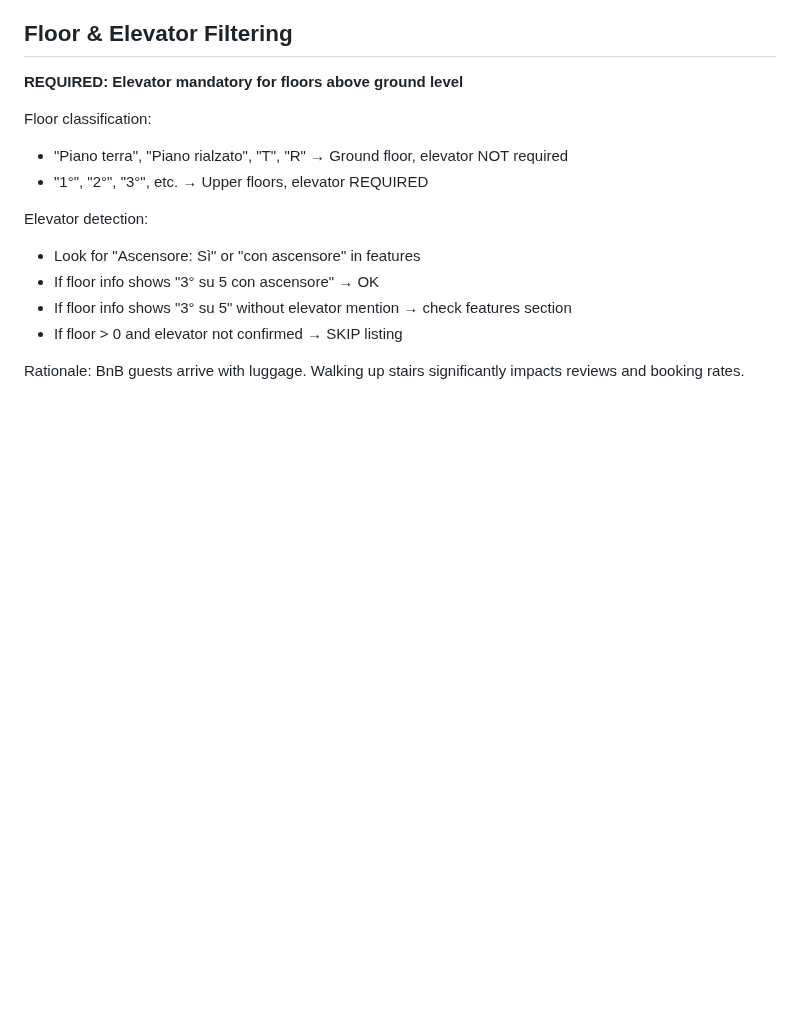
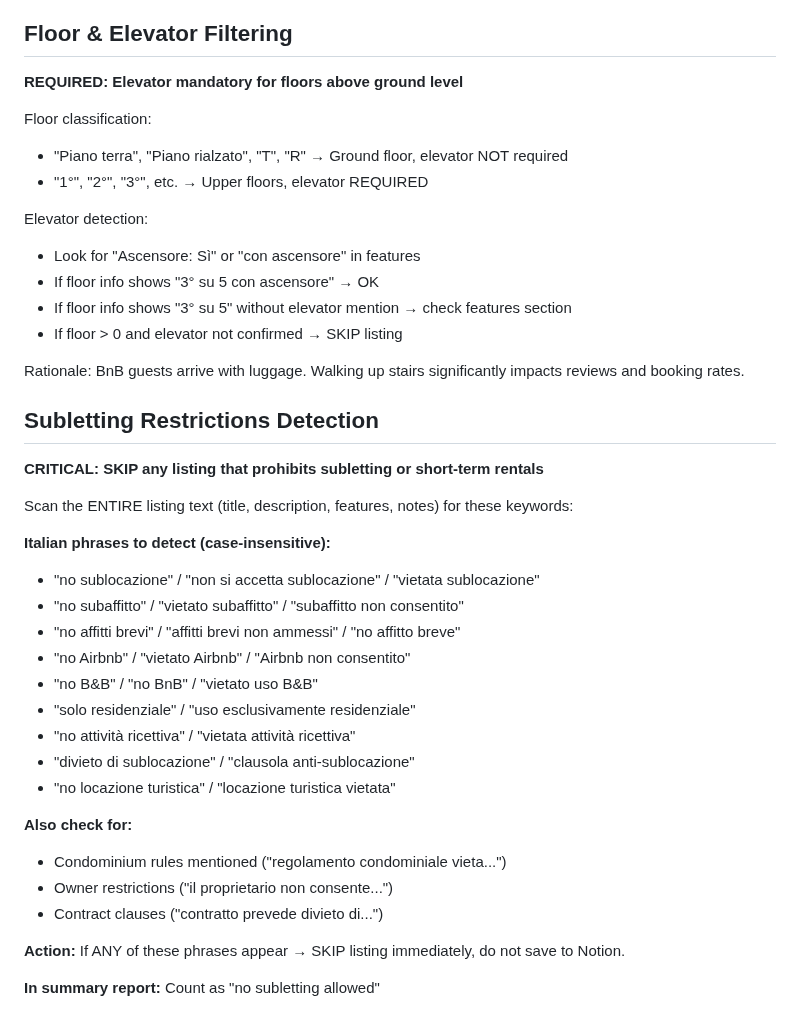
Before and after one commit to glodyfimpa/claude-skills, a Markdown page: property-acquisition-tracker/references/portals.md, the part around the change. Rendered like a GitHub page; blank space fills up the shorter version.

Commit message:
Add subletting/short-term rental restriction detection
- Skip listings that mention "no sublocazione", "no affitti brevi", "no Airbnb", etc.
- Scan entire listing text (title, description, features) for restriction keywords
- Add comprehensive Italian phrase list for detection
- Include condominium rules and owner restrictions in check

Co-Authored-By: Claude Opus 4.5 <noreply@anthropic.com>

```diff
--- a/property-acquisition-tracker/references/portals.md
+++ b/property-acquisition-tracker/references/portals.md
@@ -141,3 +141,29 @@ Elevator detection:
 - If floor > 0 and elevator not confirmed → SKIP listing
 
 Rationale: BnB guests arrive with luggage. Walking up stairs significantly impacts reviews and booking rates.
+
+## Subletting Restrictions Detection
+
+**CRITICAL: SKIP any listing that prohibits subletting or short-term rentals**
+
+Scan the ENTIRE listing text (title, description, features, notes) for these keywords:
+
+**Italian phrases to detect (case-insensitive):**
+- "no sublocazione" / "non si accetta sublocazione" / "vietata sublocazione"
+- "no subaffitto" / "vietato subaffitto" / "subaffitto non consentito"
+- "no affitti brevi" / "affitti brevi non ammessi" / "no affitto breve"
+- "no Airbnb" / "vietato Airbnb" / "Airbnb non consentito"
+- "no B&B" / "no BnB" / "vietato uso B&B"
+- "solo residenziale" / "uso esclusivamente residenziale"
+- "no attività ricettiva" / "vietata attività ricettiva"
+- "divieto di sublocazione" / "clausola anti-sublocazione"
+- "no locazione turistica" / "locazione turistica vietata"
+
+**Also check for:**
+- Condominium rules mentioned ("regolamento condominiale vieta...")
+- Owner restrictions ("il proprietario non consente...")
+- Contract clauses ("contratto prevede divieto di...")
+
+**Action:** If ANY of these phrases appear → SKIP listing immediately, do not save to Notion.
+
+**In summary report:** Count as "no subletting allowed"
```
Also changed, not shown: property-acquisition-tracker/SKILL.md (+4 -1 lines).
